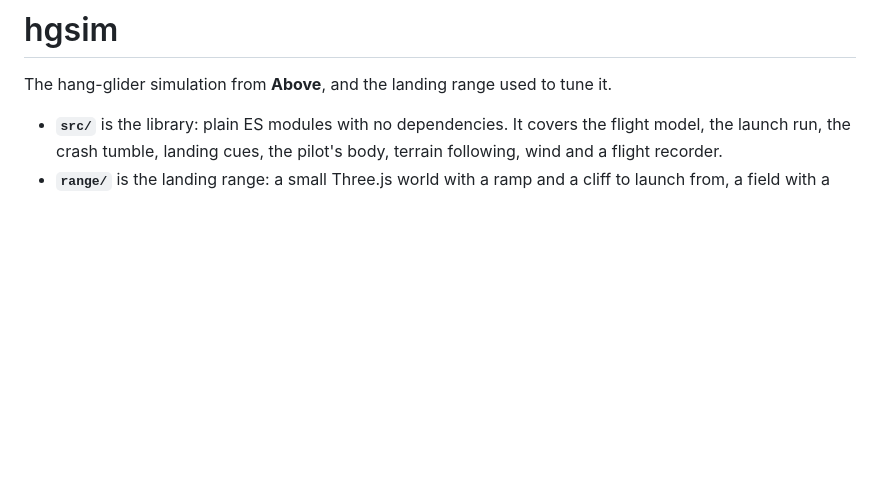
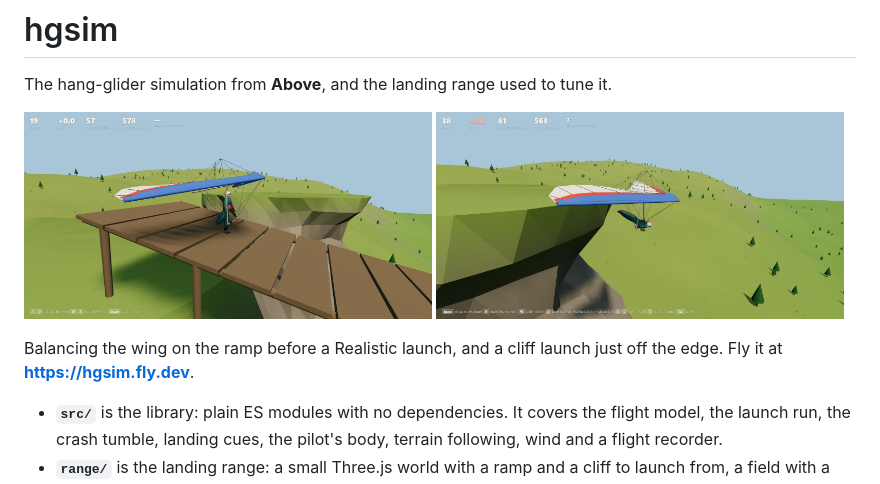
Before and after one commit to janderssn/hgsim-sdk, a Markdown page: README.md, the part around the change. GitHub-like rendering; pictures changed too: docs/range-balance.jpg (added), docs/range-cliff.jpg (added); blank space fills up the shorter version.

Commit message:
Screenshots of the range at the top of the README
Co-Authored-By: Claude Opus 5.5 <noreply@anthropic.com>

```diff
--- a/README.md
+++ b/README.md
@@ -1,6 +1,13 @@
 # hgsim
 
 The hang-glider simulation from **Above**, and the landing range used to tune it.
+
+<p>
+  <img src="docs/range-balance.jpg" width="49%" alt="Balancing the wing on the ramp before a realistic launch, the timber deck running out over the ridge">
+  <img src="docs/range-cliff.jpg" width="49%" alt="A cliff launch: the glider just off the edge, the pilot prone and diving for airspeed">
+</p>
+
+Balancing the wing on the ramp before a Realistic launch, and a cliff launch just off the edge. Fly it at **https://hgsim.fly.dev**.
 
 - **`src/`** is the library: plain ES modules with no dependencies. It covers the flight model, the launch run, the crash tumble, landing cues, the pilot's body, terrain following, wind and a flight recorder.
 - **`range/`** is the landing range: a small Three.js world with a ramp and a cliff to launch from, a field with a bullseye, and a thermal. It is for flying the library by hand, with live tuning and every round recorded.
```
Also changed, not shown: 1 other file.
